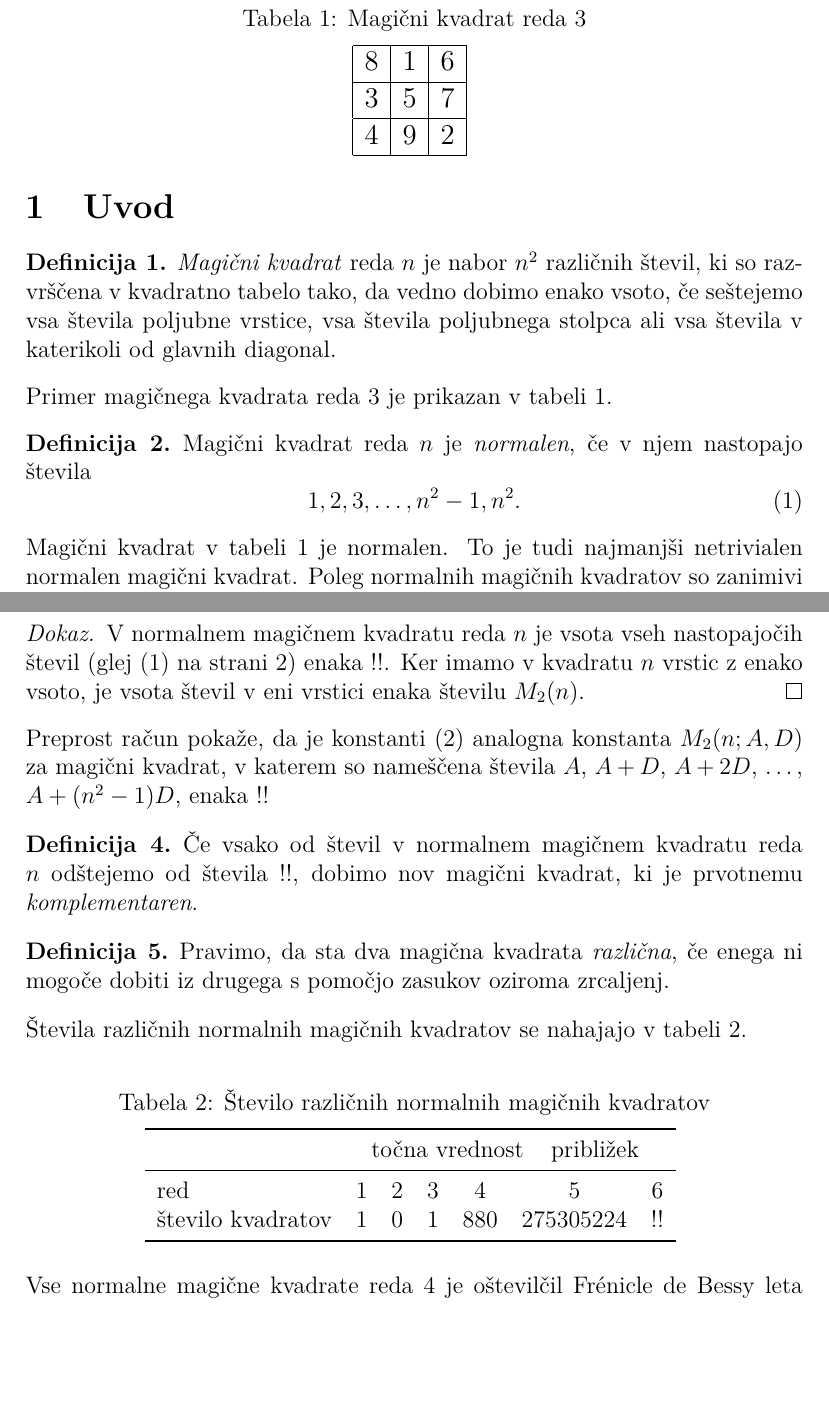
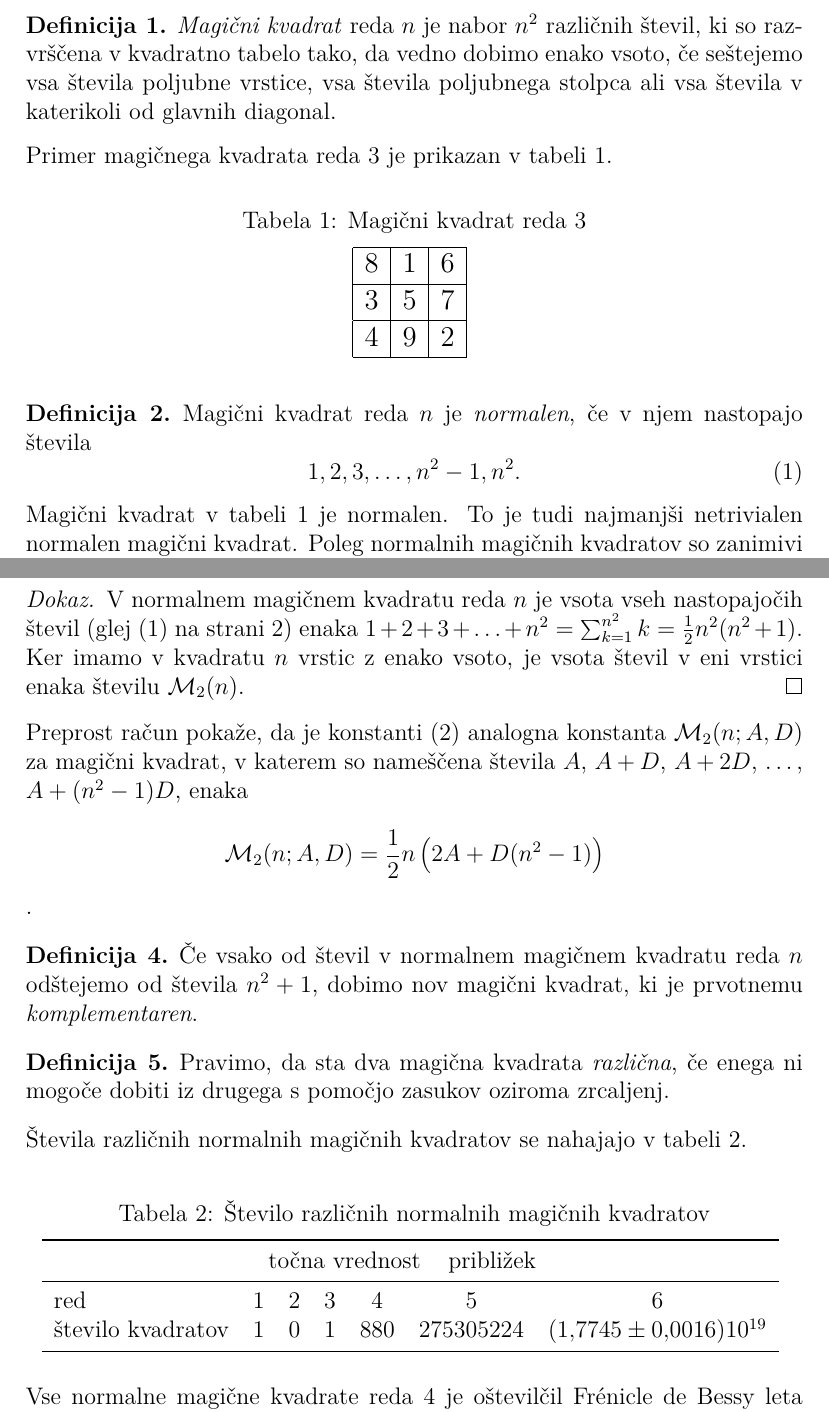
Before and after one commit to lencamiklavcic/racunalniski_praktikum_1, a LaTeX document (06-magicni-kvadrati/magic.tex): two parts of pages 2 and 4 of 5, joined at a grey line, cut so that both start at the same text, the shorter picture padded with empty space. Compiled offline with pdfLaTeX.

Commit message:
definicija novega ukaza za magično konstanto

```diff
--- a/06-magicni-kvadrati/magic.tex
+++ b/06-magicni-kvadrati/magic.tex
@@ -7,6 +7,8 @@
 \usepackage{amsthm}
 \usepackage{url}
 \usepackage{booktabs}
+
+\newcommand{\m}{\mathcal{M}}
 
 {\theoremstyle{definition}
 \newtheorem{definicija}{Definicija}
@@ -102,7 +104,7 @@ Primer magičnega kvadrata reda 3 je prikazan v tabeli \ref{table:mag3}. % sklic
    \end{equation}
 \end{definicija}
 
-Magični kvadrat v tabeli \ref{table:mag3} je normalen.
+Magični kvadrat v tabeli~\ref{table:mag3} je normalen.
 To je tudi najmanjši netrivialen normalen magični kvadrat.
 Poleg normalnih magičnih kvadratov so zanimivi tudi magični kvadrati praštevil. % sklic: table:mag3
 
@@ -195,21 +197,23 @@ in zato kvadrat ni normalen.
 
 \begin{proof}
       V normalnem magičnem kvadratu reda \(n\) je vsota vseh nastopajočih
-      števil (glej \eqref{eq:numbers} na strani \pageref{eq:numbers}) enaka
-      !!. Ker imamo
+      števil (glej~\eqref{eq:numbers} na strani~\pageref{eq:numbers}) enaka
+      \(1+2+3+\ldots+n^2=\sum_{k=1}^{n^2}k=\frac{1}{2}n^2(n^2+1)\). Ker imamo
       v kvadratu \(n\) vrstic z enako vsoto, je vsota števil v eni vrstici
-      enaka številu \(M_2(n)\).
+      enaka številu \(\m _2(n)\).
 \end{proof}% sklica: eq:numbers, eq:numbers
 % Konec dokaza
 
-Preprost račun pokaže, da je konstanti \eqref{eq:mc} analogna konstanta
-\(M_2(n;A,D)\) za magični kvadrat, v katerem so nameščena števila
+Preprost račun pokaže, da je konstanti~\eqref{eq:mc} analogna konstanta
+\(\m _2(n;A,D)\) za magični kvadrat, v katerem so nameščena števila
 \(A\), \(A+D\), \(A+2D\), \ldots, \(A+(n^2-1)D\), enaka % sklic: eq:mc
-!!
+\[
+\m _2(n;A,D) =\frac{1}{2}n\left (2A + D(n^2-1)\right )
+\].
 
 \begin{definicija}
       Če vsako od števil v normalnem magičnem kvadratu reda \(n\) odštejemo
-      od števila !!, dobimo nov magični kvadrat, ki je prvotnemu
+      od števila \(n^2+1\), dobimo nov magični kvadrat, ki je prvotnemu
       \emph{komplementaren}.
 \end{definicija}
 
@@ -218,7 +222,7 @@ Preprost račun pokaže, da je konstanti \eqref{eq:mc} analogna konstanta
       iz drugega s pomočjo zasukov oziroma zrcaljenj.
 \end{definicija}
 
-Števila različnih normalnih magičnih kvadratov se nahajajo v tabeli \ref{table:stevila}.
+Števila različnih normalnih magičnih kvadratov se nahajajo v tabeli~\ref{table:stevila}.
 % sklic: table:stevila
 
 % - napis nad tabelo: Število različnih normalnih magičnih kvadratov
@@ -234,7 +238,7 @@ Preprost račun pokaže, da je konstanti \eqref{eq:mc} analogna konstanta
             red& 1 &2 &3 &4 &5 &6 \\
             % Decimalno vejico v matematičnem načinu zapišite kot {,},
             % sicer jo LaTeX izpiše kot ločilo, s presledkom za njo.
-            število kvadratov &1 &0 &1 &880 &275305224 &!! \\\bottomrule
+            število kvadratov &1 &0 &1 &880 &275305224 &\((1{,}7745\pm 0{,}0016)10^{19}\) \\\bottomrule
    \end{tabular}
    \label{table:stevila}
 \end{table}
```
Also changed, not shown: 06-magicni-kvadrati/magic.tex (6 more changed lines).
